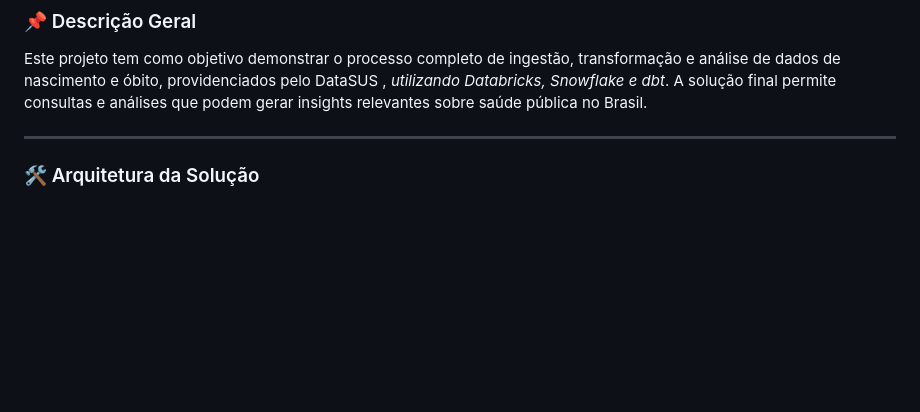
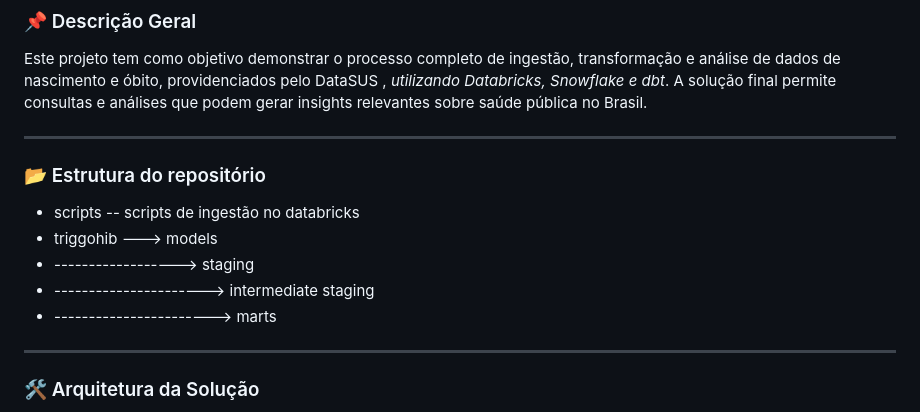
Before and after one commit to sarahcardoso1/triggoHIB, a Markdown page: README.md, the part around the change. Drawn GitHub-style; blank space fills up the shorter version.

Commit message:
Update README.md
estrutura repo

```diff
--- a/README.md
+++ b/README.md
@@ -7,6 +7,15 @@
 
 Este projeto tem como objetivo demonstrar o processo completo de ingestão, transformação e análise de dados de nascimento e óbito, providenciados pelo DataSUS  , _utilizando Databricks, Snowflake e dbt_.
 A solução final permite consultas e análises que podem gerar insights relevantes sobre saúde pública no Brasil.
+
+---
+
+### 📂 Estrutura do repositório
+- scripts -- scripts de ingestão no databricks
+- triggohib --->  models
+- ------------------> staging
+- ----------------------> intermediate staging
+- -----------------------> marts
 
 ---
 ### 🛠️ Arquitetura da Solução
```
